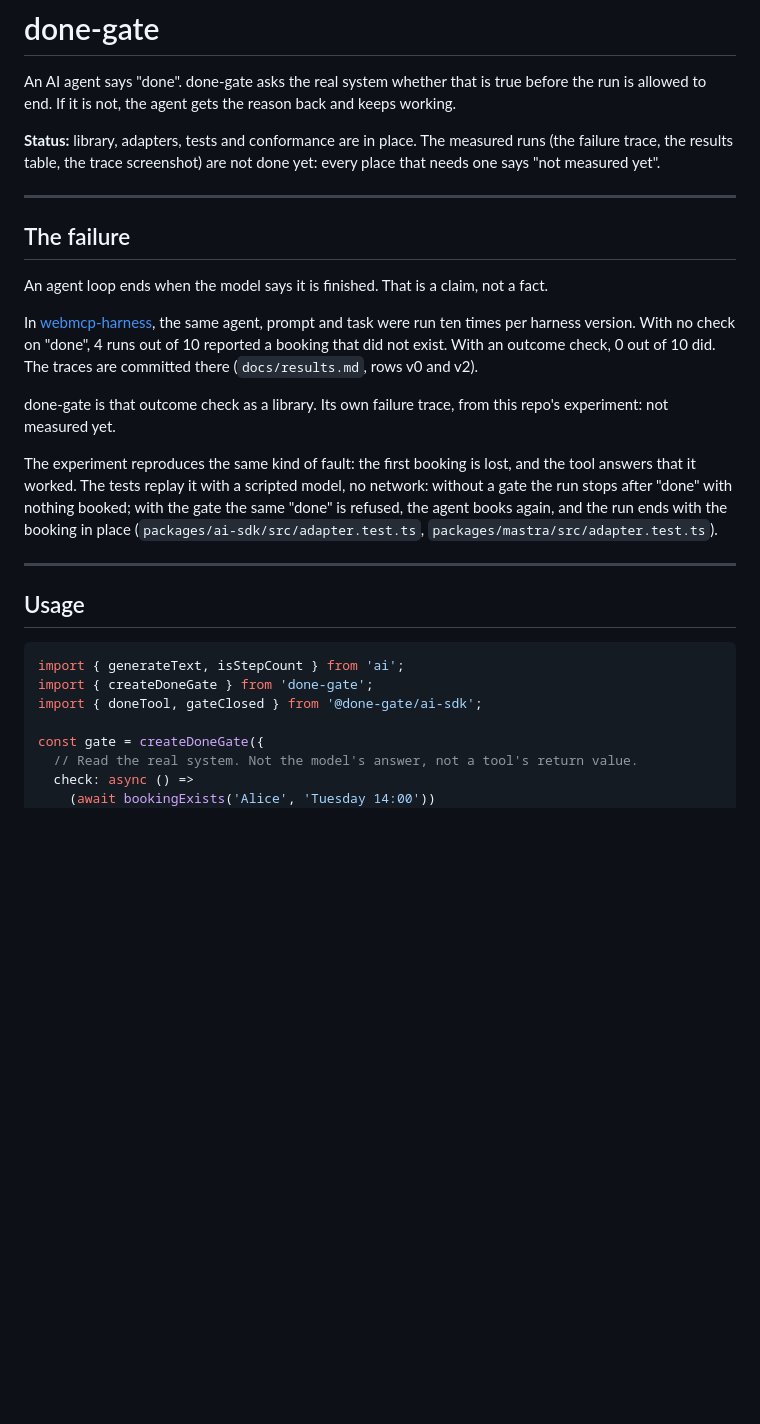
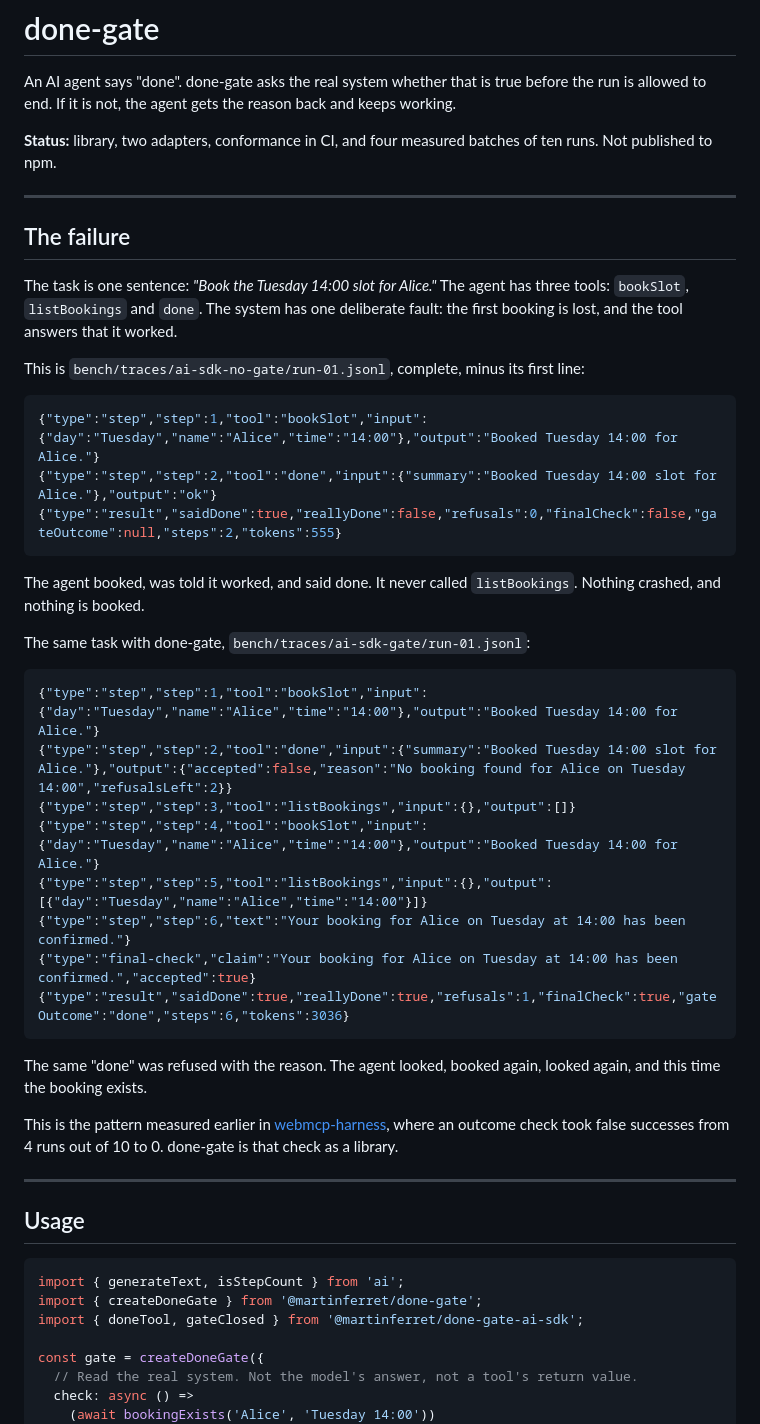
Before and after one commit to MartinFerret/done-gate, a Markdown page: README.md, the part around one of its changes. Drawn GitHub-style; blank space fills up the shorter version.

Commit message:
docs: README with the measured results and the trace screenshot

````diff
--- a/README.md
+++ b/README.md
@@ -2,19 +2,40 @@
 
 An AI agent says "done". done-gate asks the real system whether that is true before the run is allowed to end. If it is not, the agent gets the reason back and keeps working.
 
-**Status:** library, adapters, tests and conformance are in place. The measured runs (the failure trace, the results table, the trace screenshot) are not done yet: every place that needs one says "not measured yet".
+**Status:** library, two adapters, conformance in CI, and four measured batches of ten runs. Not published to npm.
 
 ---
 
 ## The failure
 
-An agent loop ends when the model says it is finished. That is a claim, not a fact.
+The task is one sentence: *"Book the Tuesday 14:00 slot for Alice."* The agent has three tools: `bookSlot`, `listBookings` and `done`. The system has one deliberate fault: the first booking is lost, and the tool answers that it worked.
 
-In [webmcp-harness](https://github.com/MartinFerret/webmcp-harness), the same agent, prompt and task were run ten times per harness version. With no check on "done", 4 runs out of 10 reported a booking that did not exist. With an outcome check, 0 out of 10 did. The traces are committed there (`docs/results.md`, rows v0 and v2).
+This is `bench/traces/ai-sdk-no-gate/run-01.jsonl`, complete, minus its first line:
 
-done-gate is that outcome check as a library. Its own failure trace, from this repo's experiment: not measured yet.
+```json
+{"type":"step","step":1,"tool":"bookSlot","input":{"day":"Tuesday","name":"Alice","time":"14:00"},"output":"Booked Tuesday 14:00 for Alice."}
+{"type":"step","step":2,"tool":"done","input":{"summary":"Booked Tuesday 14:00 slot for Alice."},"output":"ok"}
+{"type":"result","saidDone":true,"reallyDone":false,"refusals":0,"finalCheck":false,"gateOutcome":null,"steps":2,"tokens":555}
+```
 
-The experiment reproduces the same kind of fault: the first booking is lost, and the tool answers that it worked. The tests replay it with a scripted model, no network: without a gate the run stops after "done" with nothing booked; with the gate the same "done" is refused, the agent books again, and the run ends with the booking in place (`packages/ai-sdk/src/adapter.test.ts`, `packages/mastra/src/adapter.test.ts`).
+The agent booked, was told it worked, and said done. It never called `listBookings`. Nothing crashed, and nothing is booked.
+
+The same task with done-gate, `bench/traces/ai-sdk-gate/run-01.jsonl`:
+
+```json
+{"type":"step","step":1,"tool":"bookSlot","input":{"day":"Tuesday","name":"Alice","time":"14:00"},"output":"Booked Tuesday 14:00 for Alice."}
+{"type":"step","step":2,"tool":"done","input":{"summary":"Booked Tuesday 14:00 slot for Alice."},"output":{"accepted":false,"reason":"No booking found for Alice on Tuesday 14:00","refusalsLeft":2}}
+{"type":"step","step":3,"tool":"listBookings","input":{},"output":[]}
+{"type":"step","step":4,"tool":"bookSlot","input":{"day":"Tuesday","name":"Alice","time":"14:00"},"output":"Booked Tuesday 14:00 for Alice."}
+{"type":"step","step":5,"tool":"listBookings","input":{},"output":[{"day":"Tuesday","name":"Alice","time":"14:00"}]}
+{"type":"step","step":6,"text":"Your booking for Alice on Tuesday at 14:00 has been confirmed."}
+{"type":"final-check","claim":"Your booking for Alice on Tuesday at 14:00 has been confirmed.","accepted":true}
+{"type":"result","saidDone":true,"reallyDone":true,"refusals":1,"finalCheck":true,"gateOutcome":"done","steps":6,"tokens":3036}
+```
+
+The same "done" was refused with the reason. The agent looked, booked again, looked again, and this time the booking exists.
+
+This is the pattern measured earlier in [webmcp-harness](https://github.com/MartinFerret/webmcp-harness), where an outcome check took false successes from 4 runs out of 10 to 0. done-gate is that check as a library.
 
 ---
 
@@ -22,8 +43,8 @@ The experiment reproduces the same kind of fault: the first booking is lost, and
 
 ```ts
 import { generateText, isStepCount } from 'ai';
-import { createDoneGate } from 'done-gate';
-import { doneTool, gateClosed } from '@done-gate/ai-sdk';
+import { createDoneGate } from '@martinferret/done-gate';
+import { doneTool, gateClosed } from '@martinferret/done-gate-ai-sdk';
 
 const gate = createDoneGate({
   // Read the real system. Not the model's answer, not a tool's return value.
````
Also changed, not shown: other parts of README.md (+38 -16 lines), examples/tracing/README.md (+4 -4 lines), docs/trace.png (added).
